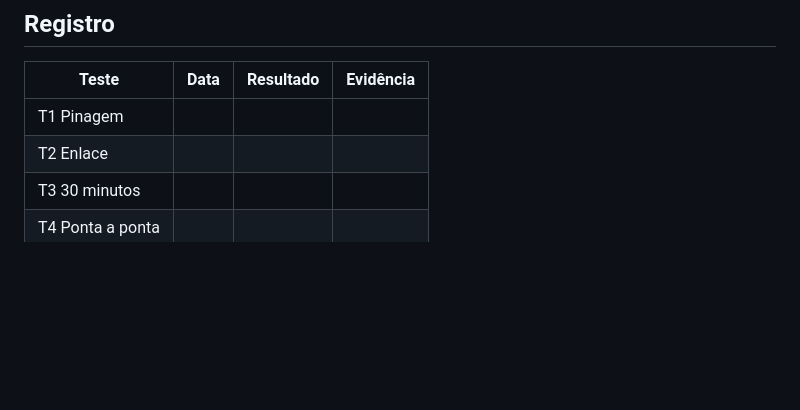
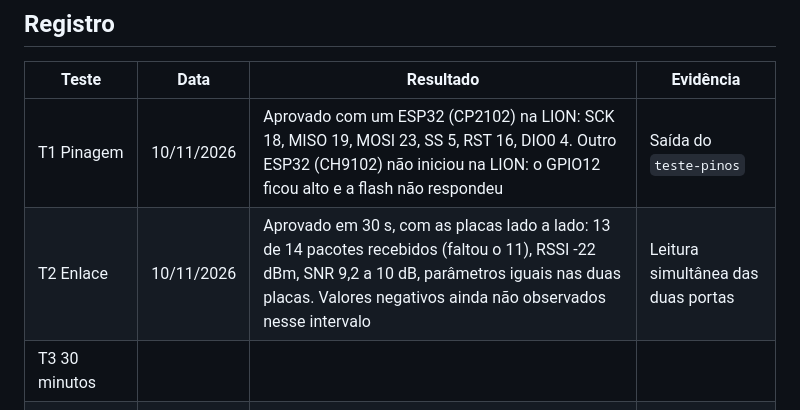
Before and after one commit to thiolicam/cubesat-lora-estacaoterrena, a Markdown page: TESTMVP.md, the part around the change. GitHub-like rendering; blank space fills up the shorter version.

Commit message:
docs: registra os testes T1 e T2 nas placas
Co-Authored-By: Claude Opus 5.5 <noreply@anthropic.com>

```diff
--- a/TESTMVP.md
+++ b/TESTMVP.md
@@ -129,8 +129,8 @@ Com o T4 rodando, use os botões de "Comandos para o CubeSat" no dashboard:
 
 | Teste | Data | Resultado | Evidência |
 |---|---|---|---|
-| T1 Pinagem | | | |
-| T2 Enlace | | | |
+| T1 Pinagem | 10/11/2026 | Aprovado com um ESP32 (CP2102) na LION: SCK 18, MISO 19, MOSI 23, SS 5, RST 16, DIO0 4. Outro ESP32 (CH9102) não iniciou na LION: o GPIO12 ficou alto e a flash não respondeu | Saída do `teste-pinos` |
+| T2 Enlace | 10/11/2026 | Aprovado em 30 s, com as placas lado a lado: 13 de 14 pacotes recebidos (faltou o 11), RSSI -22 dBm, SNR 9,2 a 10 dB, parâmetros iguais nas duas placas. Valores negativos ainda não observados nesse intervalo | Leitura simultânea das duas portas |
 | T3 30 minutos | | | |
 | T4 Ponta a ponta | | | |
 | T5 Falhas | | | |
```
